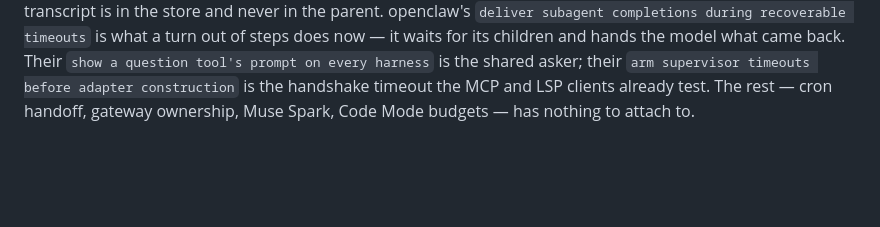
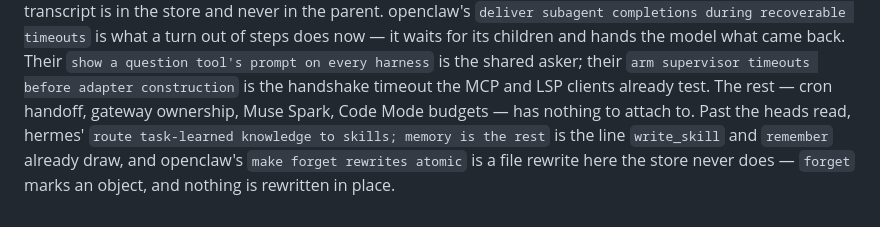
Before and after one commit to ASlava12/rook, a Markdown page: references/PORTED.md, the part around the change. Drawn GitHub-style; blank space fills up the shorter version.

Commit message:
Triage what the twenty-eighth pass advanced past
Co-Authored-By: Claude Fable 5.1 <noreply@anthropic.com>

```diff
--- a/references/PORTED.md
+++ b/references/PORTED.md
@@ -1141,4 +1141,8 @@ for its children and hands the model what came back. Their `show a question
 tool's prompt on every harness` is the shared asker; their `arm supervisor
 timeouts before adapter construction` is the handshake timeout the MCP and
 LSP clients already test. The rest — cron handoff, gateway ownership, Muse
-Spark, Code Mode budgets — has nothing to attach to.
+Spark, Code Mode budgets — has nothing to attach to. Past the heads read,
+hermes' `route task-learned knowledge to skills; memory is the rest` is the
+line `write_skill` and `remember` already draw, and openclaw's `make forget
+rewrites atomic` is a file rewrite here the store never does — `forget` marks
+an object, and nothing is rewritten in place.
```
